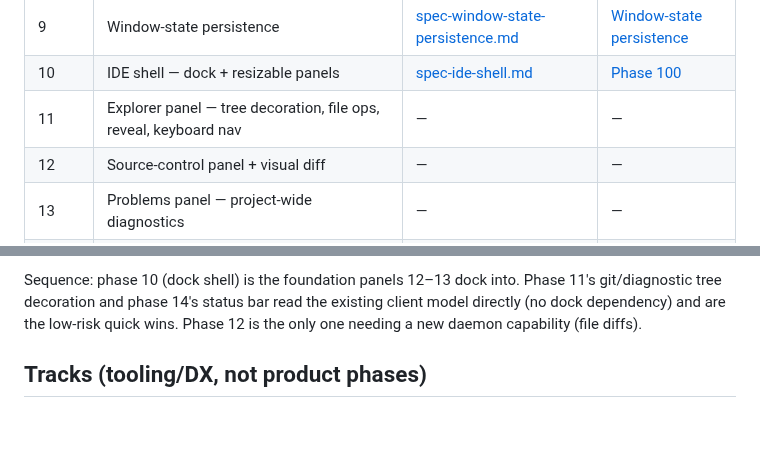
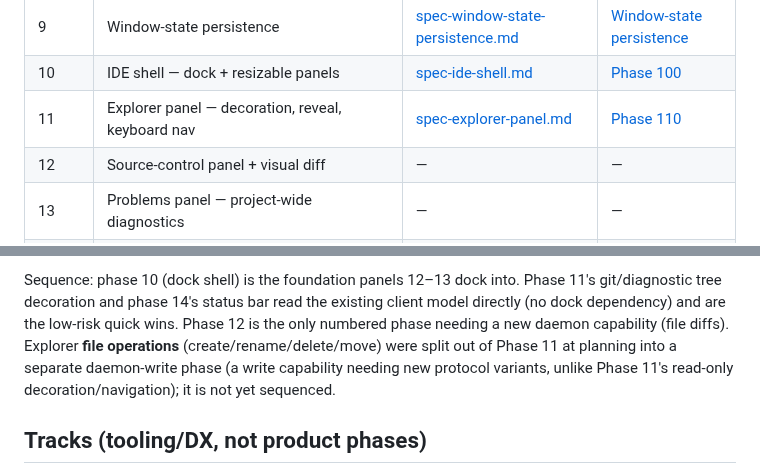
Before and after one commit to skrischer/rift, a Markdown page: docs/roadmap.md, 2 parts joined by grey strips. Rendered like a GitHub page; blank space fills up the shorter version.

Commit message:
docs(roadmap): link Phase 11 spec + milestone; split file-ops to a future daemon-write phase (#333)

```diff
--- a/docs/roadmap.md
+++ b/docs/roadmap.md
@@ -27,7 +27,7 @@
 | 8 | tmux status-line mirroring | [spec-tmux-statusline-mirroring.md](spec-tmux-statusline-mirroring.md) | [Status-line mirroring](https://github.com/skrischer/rift/milestone/18) |
 | 9 | Window-state persistence | [spec-window-state-persistence.md](spec-window-state-persistence.md) | [Window-state persistence](https://github.com/skrischer/rift/milestone/19) |
 | 10 | IDE shell — dock + resizable panels | [spec-ide-shell.md](spec-ide-shell.md) | [Phase 100](https://github.com/skrischer/rift/milestone/24) |
-| 11 | Explorer panel — tree decoration, file ops, reveal, keyboard nav | — | — |
+| 11 | Explorer panel — decoration, reveal, keyboard nav | [spec-explorer-panel.md](spec-explorer-panel.md) | [Phase 110](https://github.com/skrischer/rift/milestone/25) |
 | 12 | Source-control panel + visual diff | — | — |
 | 13 | Problems panel — project-wide diagnostics | — | — |
 | 14 | Status bar — branch, ahead/behind, diagnostic counts | — | — |
@@ -59,7 +59,11 @@ the reactive **agent cockpit**, not generic-editor feature parity.
 Sequence: phase 10 (dock shell) is the foundation panels 12–13 dock into. Phase
 11's git/diagnostic tree decoration and phase 14's status bar read the existing
 client model directly (no dock dependency) and are the low-risk quick wins. Phase
-12 is the only one needing a new daemon capability (file diffs).
+12 is the only numbered phase needing a new daemon capability (file diffs).
+Explorer **file operations** (create/rename/delete/move) were split out of Phase
+11 at planning into a separate daemon-write phase (a write capability needing new
+protocol variants, unlike Phase 11's read-only decoration/navigation); it is not
+yet sequenced.
 
 ## Tracks (tooling/DX, not product phases)
 
```
